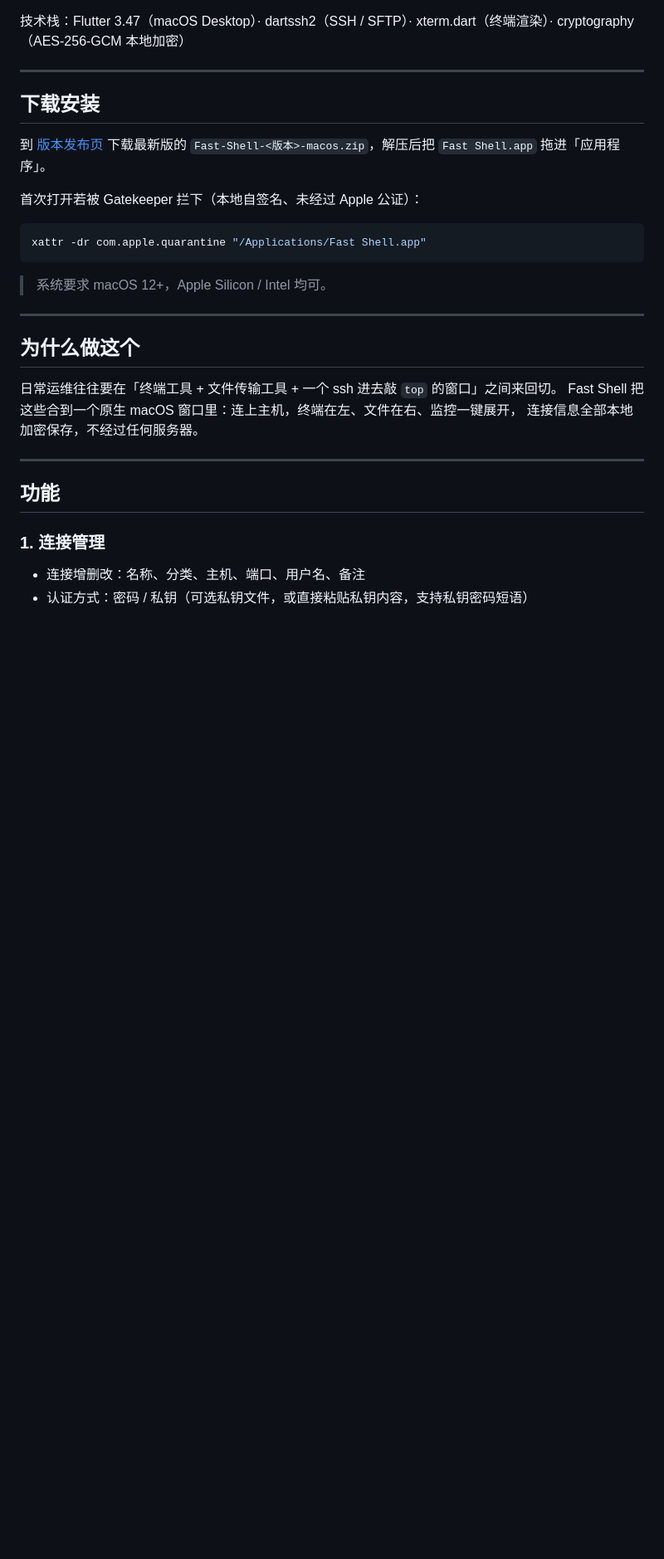
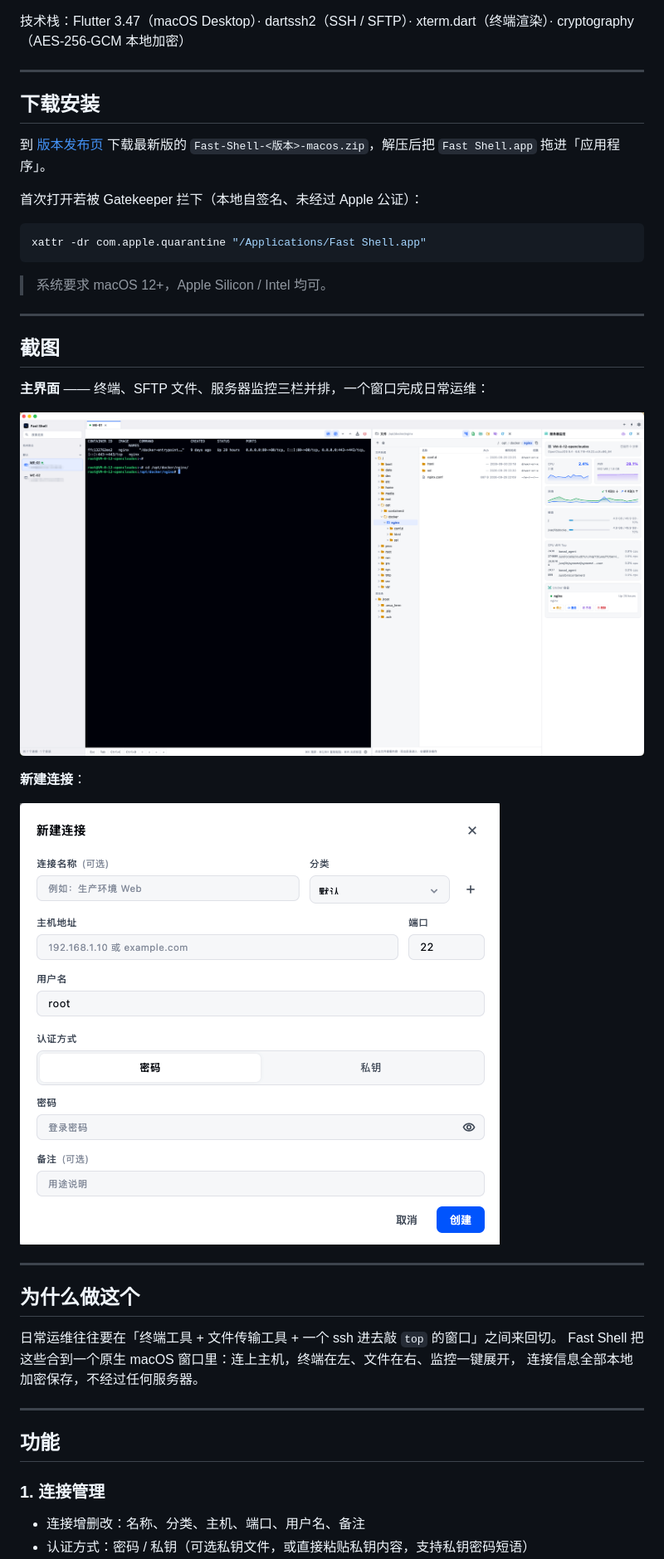
Before and after one commit to Eric-hhaip/fast-shell, a Markdown page: README.md, the part around the change. Shown: that part at 83% size. GitHub-like rendering; pictures changed too: docs/screenshots/connection-editor.png (added), docs/screenshots/main-window.png (added); blank space fills up the shorter version.

Commit message:
docs(readme): 增加主界面与新建连接截图
截图存放在 docs/screenshots/，README 用相对路径引用。

````diff
--- a/README.md
+++ b/README.md
@@ -22,6 +22,18 @@ xattr -dr com.apple.quarantine "/Applications/Fast Shell.app"
 ```
 
 > 系统要求 macOS 12+，Apple Silicon / Intel 均可。
+
+---
+
+## 截图
+
+**主界面** —— 终端、SFTP 文件、服务器监控三栏并排，一个窗口完成日常运维：
+
+![主界面：SSH 终端 + SFTP 文件 + 服务器监控](docs/screenshots/main-window.png)
+
+**新建连接**：
+
+![新建连接](docs/screenshots/connection-editor.png)
 
 ---
 
````
